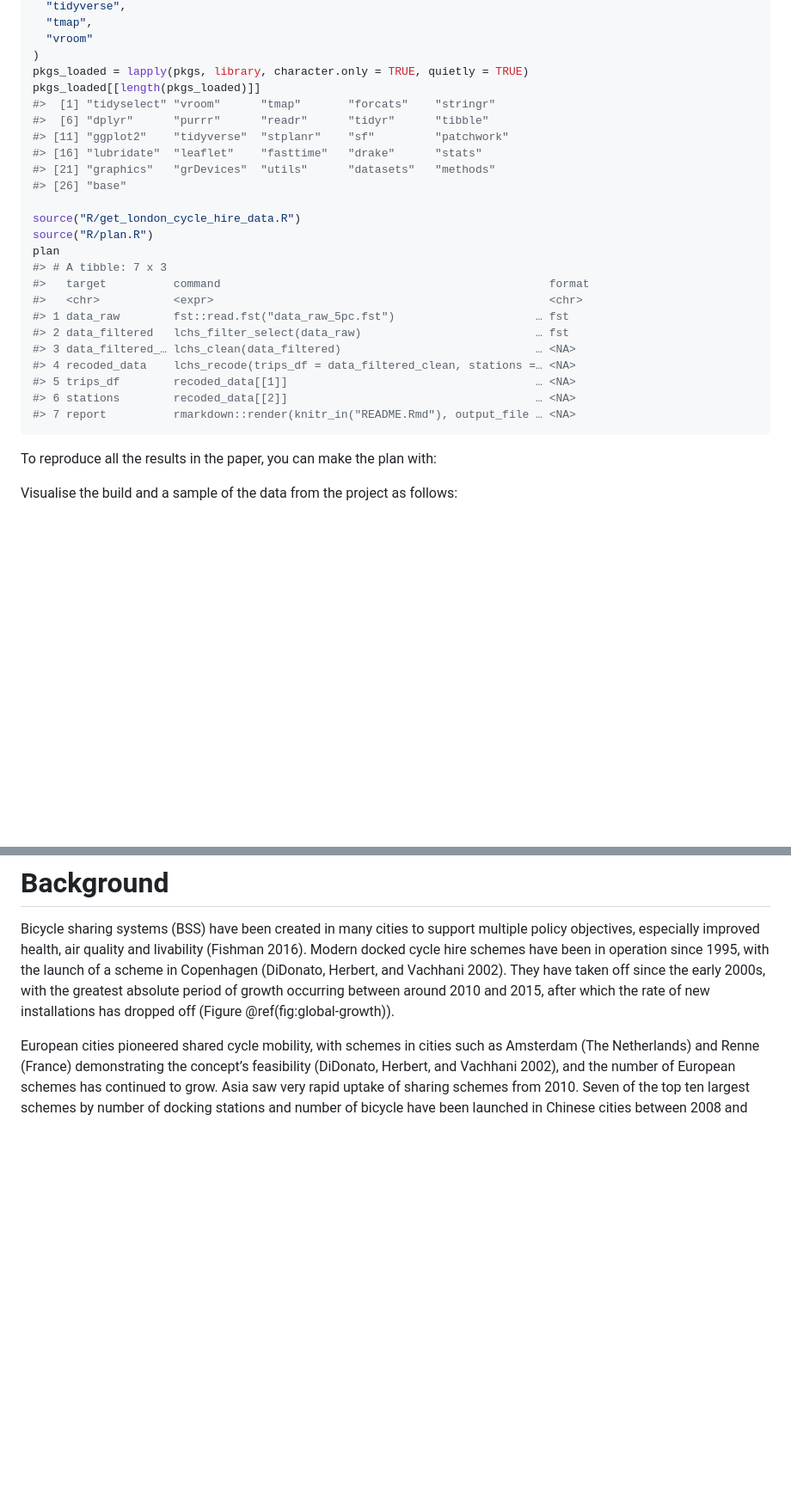
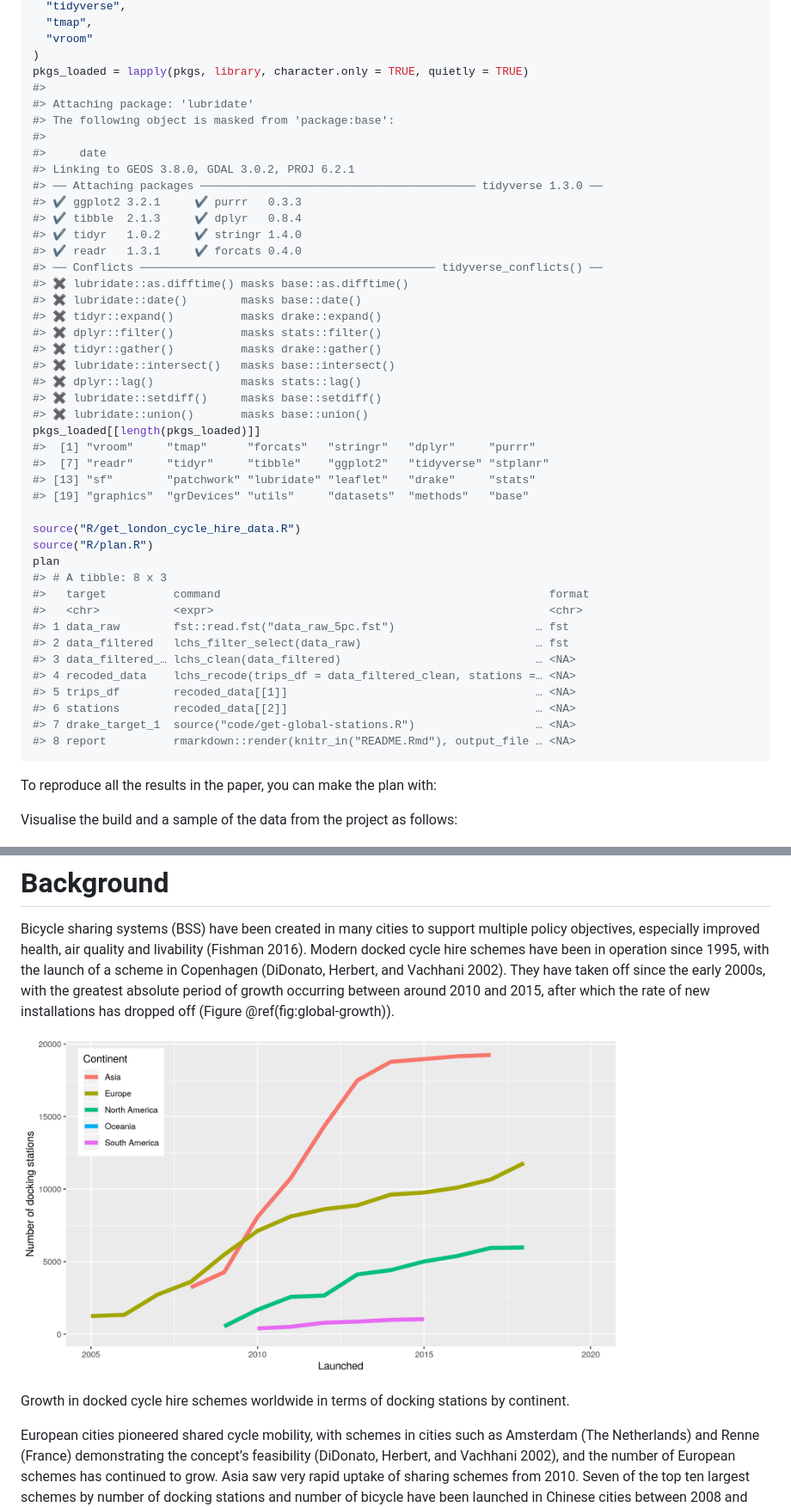
Before and after one commit to Robinlovelace/cycle-hire-inclusive, a Markdown page: README.md, 2 parts joined by grey strips. Shown: that part at 86% size. GitHub-like rendering; pictures changed too: figures/bikehshare-global-stations-growth.png; blank space fills up the shorter version.

Commit message:
Update growth graphs again

````diff
--- a/README.md
+++ b/README.md
@@ -30,18 +30,37 @@ pkgs = c(
   "vroom"
 )
 pkgs_loaded = lapply(pkgs, library, character.only = TRUE, quietly = TRUE)
+#>
+#> Attaching package: 'lubridate'
+#> The following object is masked from 'package:base':
+#>
+#>     date
+#> Linking to GEOS 3.8.0, GDAL 3.0.2, PROJ 6.2.1
+#> ── Attaching packages ───────────────────────────────────────── tidyverse 1.3.0 ──
+#> ✔ ggplot2 3.2.1     ✔ purrr   0.3.3
+#> ✔ tibble  2.1.3     ✔ dplyr   0.8.4
+#> ✔ tidyr   1.0.2     ✔ stringr 1.4.0
+#> ✔ readr   1.3.1     ✔ forcats 0.4.0
+#> ── Conflicts ──────────────────────────────────────────── tidyverse_conflicts() ──
+#> ✖ lubridate::as.difftime() masks base::as.difftime()
+#> ✖ lubridate::date()        masks base::date()
+#> ✖ tidyr::expand()          masks drake::expand()
+#> ✖ dplyr::filter()          masks stats::filter()
+#> ✖ tidyr::gather()          masks drake::gather()
+#> ✖ lubridate::intersect()   masks base::intersect()
+#> ✖ dplyr::lag()             masks stats::lag()
+#> ✖ lubridate::setdiff()     masks base::setdiff()
+#> ✖ lubridate::union()       masks base::union()
 pkgs_loaded[[length(pkgs_loaded)]]
-#>  [1] "tidyselect" "vroom"      "tmap"       "forcats"    "stringr"
-#>  [6] "dplyr"      "purrr"      "readr"      "tidyr"      "tibble"
-#> [11] "ggplot2"    "tidyverse"  "stplanr"    "sf"         "patchwork"
-#> [16] "lubridate"  "leaflet"    "fasttime"   "drake"      "stats"
-#> [21] "graphics"   "grDevices"  "utils"      "datasets"   "methods"
-#> [26] "base"
+#>  [1] "vroom"     "tmap"      "forcats"   "stringr"   "dplyr"     "purrr"
+#>  [7] "readr"     "tidyr"     "tibble"    "ggplot2"   "tidyverse" "stplanr"
+#> [13] "sf"        "patchwork" "lubridate" "leaflet"   "drake"     "stats"
+#> [19] "graphics"  "grDevices" "utils"     "datasets"  "methods"   "base"
 
 source("R/get_london_cycle_hire_data.R")
 source("R/plan.R")
 plan
-#> # A tibble: 7 x 3
+#> # A tibble: 8 x 3
 #>   target          command                                                 format
 #>   <chr>           <expr>                                                  <chr>
 #> 1 data_raw        fst::read.fst("data_raw_5pc.fst")                     … fst
@@ -50,7 +69,8 @@ plan
 #> 4 recoded_data    lchs_recode(trips_df = data_filtered_clean, stations =… <NA>
 #> 5 trips_df        recoded_data[[1]]                                     … <NA>
 #> 6 stations        recoded_data[[2]]                                     … <NA>
-#> 7 report          rmarkdown::render(knitr_in("README.Rmd"), output_file … <NA>
+#> 7 drake_target_1  source("code/get-global-stations.R")                  … <NA>
+#> 8 report          rmarkdown::render(knitr_in("README.Rmd"), output_file … <NA>
 ```
 
 To reproduce all the results in the paper, you can make the plan with:
@@ -237,4 +257,17 @@ have been in operation since 1995, with the launch of a scheme in
 Copenhagen (DiDonato, Herbert, and Vachhani 2002). They have taken off
 since the early 2000s, with the greatest absolute period of growth
 occurring between around 2010 and 2015, after which the rate of new
-installations has dropped off (Figure @ref(fig:global-growth)).
+installations has dropped off (Figure
+@ref(fig:global-growth)).
+
+<div class="figure" style="text-align: center">
+
+<img src="figures/bikehshare-global-stations-growth.png" alt="Growth in docked cycle hire schemes worldwide in terms of docking stations by continent." width="80%" />
+
+<p class="caption">
+
+Growth in docked cycle hire schemes worldwide in terms of docking
+stations by continent.
+
+</p>
+
````
Also changed, not shown: other parts of README.md (+16 -1 lines), figures/bikehshare-global-stations-bicycles.png, 2 other files.
